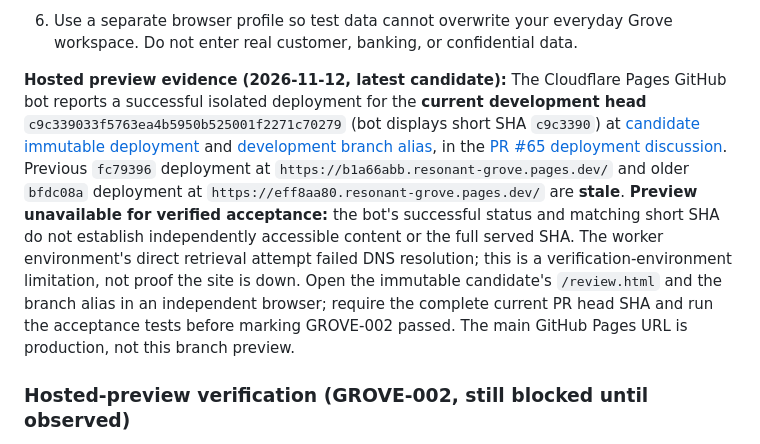
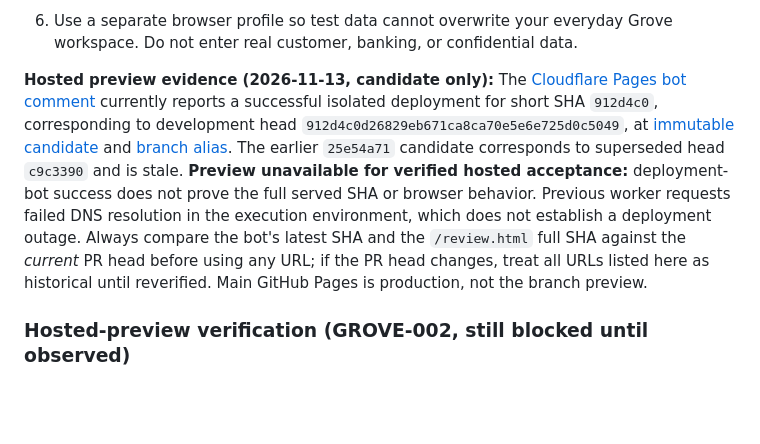
Before and after one commit to Link9060/Resonant-Grove, a Markdown page: docs/PHASE1-ACCEPTANCE.md, the part around the change. Rendered like a GitHub page; blank space fills up the shorter version.

Commit message:
docs: refresh hosted preview candidate and require live head verification

```diff
--- a/docs/PHASE1-ACCEPTANCE.md
+++ b/docs/PHASE1-ACCEPTANCE.md
@@ -17,7 +17,7 @@ This guide applies to the **unmerged development branch** in PR #65. It does not
 5. Verify the full SHA on `review.html` and `REVIEW.txt` matches the PR head. If it differs, stop: the artifact is stale.
 6. Use a separate browser profile so test data cannot overwrite your everyday Grove workspace. Do not enter real customer, banking, or confidential data.
 
-**Hosted preview evidence (2026-11-12, latest candidate):** The Cloudflare Pages GitHub bot reports a successful isolated deployment for the **current development head** `c9c339033f5763ea4b5950b525001f2271c70279` (bot displays short SHA `c9c3390`) at [candidate immutable deployment](https://25e54a71.resonant-grove.pages.dev/) and [development branch alias](https://grove-release-platform-previ.resonant-grove.pages.dev/), in the [PR #65 deployment discussion](https://github.com/Link9060/Resonant-Grove/pull/65). Previous `fc79396` deployment at `https://b1a66abb.resonant-grove.pages.dev/` and older `bfdc08a` deployment at `https://eff8aa80.resonant-grove.pages.dev/` are **stale**. **Preview unavailable for verified acceptance:** the bot's successful status and matching short SHA do not establish independently accessible content or the full served SHA. The worker environment's direct retrieval attempt failed DNS resolution; this is a verification-environment limitation, not proof the site is down. Open the immutable candidate's `/review.html` and the branch alias in an independent browser; require the complete current PR head SHA and run the acceptance tests before marking GROVE-002 passed. The main GitHub Pages URL is production, not this branch preview.
+**Hosted preview evidence (2026-11-13, candidate only):** The [Cloudflare Pages bot comment](https://github.com/Link9060/Resonant-Grove/pull/65#issuecomment-6776058606) currently reports a successful isolated deployment for short SHA `912d4c0`, corresponding to development head `912d4c0d26829eb671ca8ca70e5e6e725d0c5049`, at [immutable candidate](https://4178ce23.resonant-grove.pages.dev/) and [branch alias](https://grove-release-platform-previ.resonant-grove.pages.dev/). The earlier `25e54a71` candidate corresponds to superseded head `c9c3390` and is stale. **Preview unavailable for verified hosted acceptance:** deployment-bot success does not prove the full served SHA or browser behavior. Previous worker requests failed DNS resolution in the execution environment, which does not establish a deployment outage. Always compare the bot's latest SHA and the `/review.html` full SHA against the *current* PR head before using any URL; if the PR head changes, treat all URLs listed here as historical until reverified. Main GitHub Pages is production, not the branch preview.
 
 ### Hosted-preview verification (GROVE-002, still blocked until observed)
 
```
